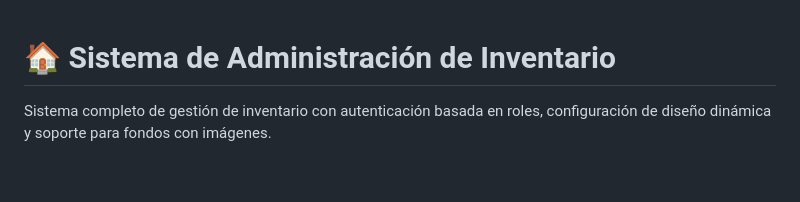
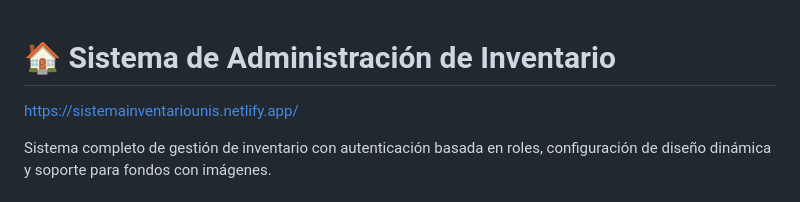
Before and after one commit to ichi2131/software, a Markdown page: metodologia/README.md, the part around the change. GitHub-like rendering; blank space fills up the shorter version.

Commit message:
Update README with project details and features

```diff
--- a/metodologia/README.md
+++ b/metodologia/README.md
@@ -1,4 +1,5 @@
 # 🏠 Sistema de Administración de Inventario
+https://sistemainventariounis.netlify.app/
 
 Sistema completo de gestión de inventario con autenticación basada en roles, configuración de diseño dinámica y soporte para fondos con imágenes.
 
```
